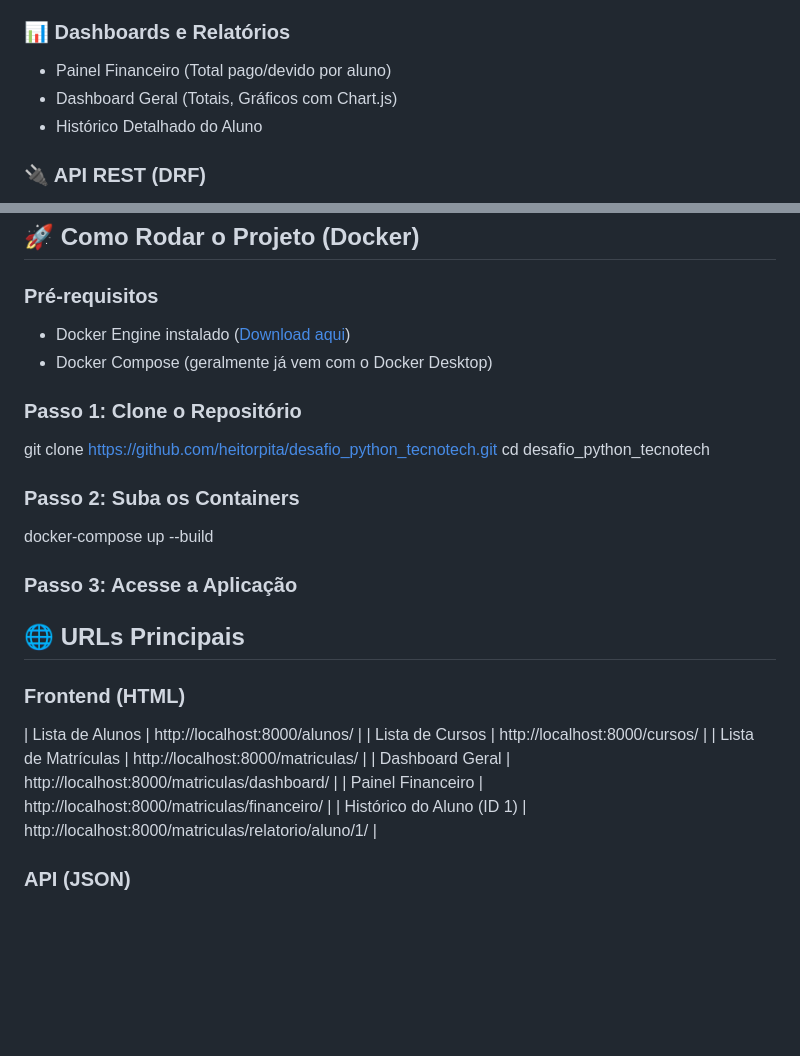
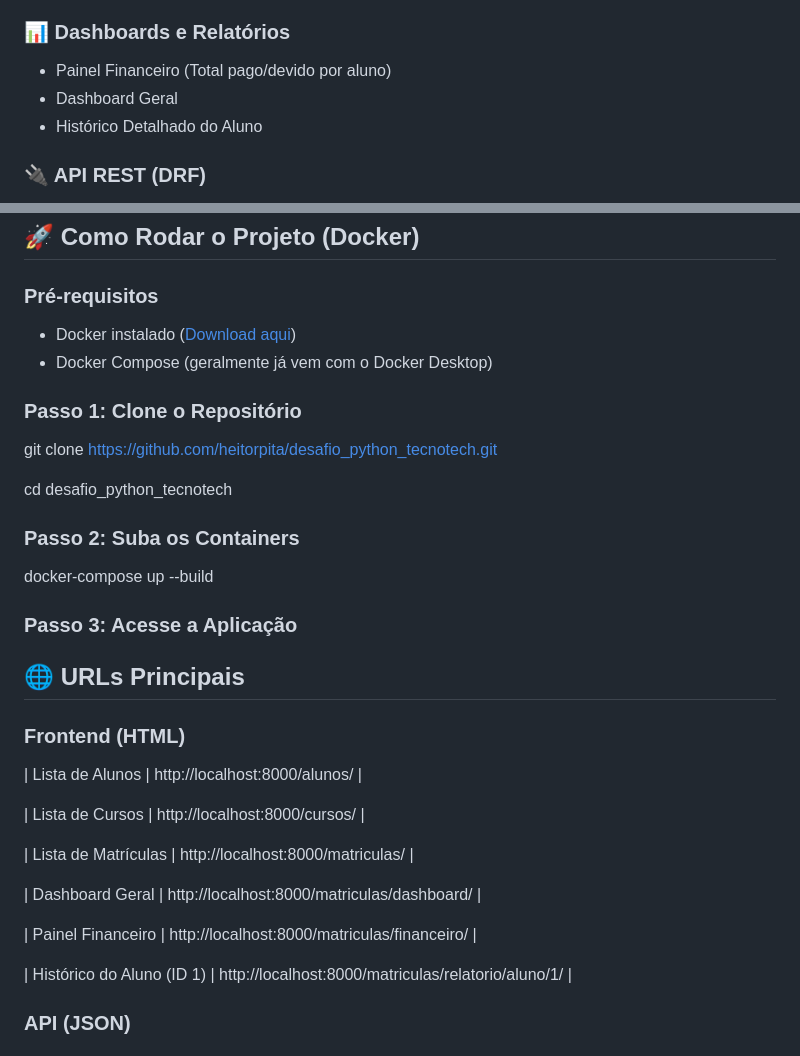
Before and after one commit to heitorpita/desafio_python_tecnotech, a Markdown page: README.md, 2 parts joined by grey strips. Drawn GitHub-style; blank space fills up the shorter version.

Commit message:
fix: ajustando README.md

```diff
--- a/README.md
+++ b/README.md
@@ -13,7 +13,7 @@ Sistema completo de gestão de alunos, cursos e matrículas desenvolvido com **D
 
 ### 📊 Dashboards e Relatórios
 - Painel Financeiro (Total pago/devido por aluno)
-- Dashboard Geral (Totais, Gráficos com Chart.js)
+- Dashboard Geral
 - Histórico Detalhado do Aluno
 
 ### 🔌 API REST (DRF)
@@ -44,12 +44,13 @@ Sistema completo de gestão de alunos, cursos e matrículas desenvolvido com **D
 ## 🚀 Como Rodar o Projeto (Docker)
 
 ### Pré-requisitos
-- Docker Engine instalado ([Download aqui](https://www.docker.com/get-started))
+- Docker instalado ([Download aqui](https://www.docker.com/get-started))
 - Docker Compose (geralmente já vem com o Docker Desktop)
 
 ### Passo 1: Clone o Repositório
 
 git clone https://github.com/heitorpita/desafio_python_tecnotech.git
+
 cd desafio_python_tecnotech
 
 ### Passo 2: Suba os Containers
@@ -64,10 +65,15 @@ docker-compose up --build
 ### Frontend (HTML)
 
 | Lista de Alunos | http://localhost:8000/alunos/ |
+
 | Lista de Cursos | http://localhost:8000/cursos/ |
+
 | Lista de Matrículas | http://localhost:8000/matriculas/ |
+
 | Dashboard Geral | http://localhost:8000/matriculas/dashboard/ |
+
 | Painel Financeiro | http://localhost:8000/matriculas/financeiro/ |
+
 | Histórico do Aluno (ID 1) | http://localhost:8000/matriculas/relatorio/aluno/1/ |
 
 ### API (JSON)
```
